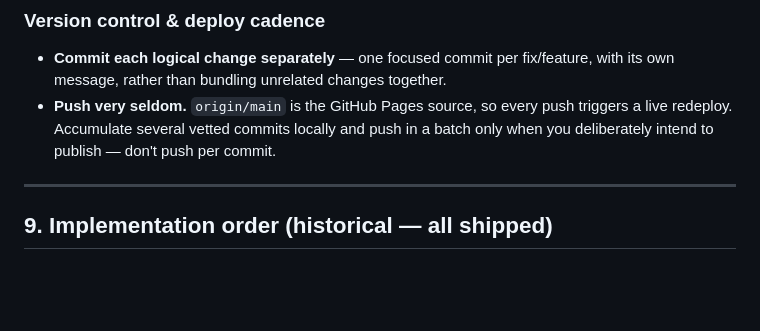
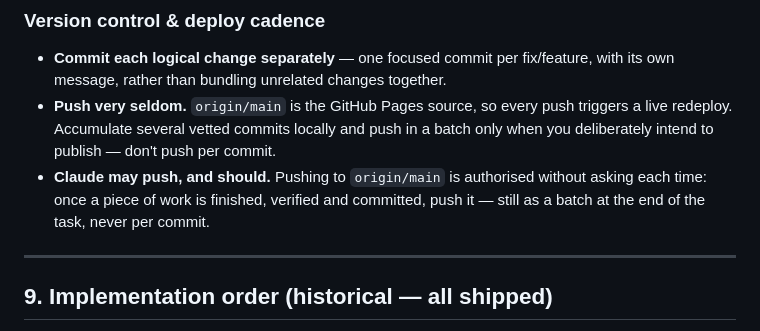
Before and after one commit to lichievements/lichievements.github.io, a Markdown page: CLAUDE.md, the part around the change. Drawn GitHub-style; blank space fills up the shorter version.

Commit message:
Note in CLAUDE.md that Claude may push finished work
Co-Authored-By: Claude Opus 5 <noreply@anthropic.com>

```diff
--- a/CLAUDE.md
+++ b/CLAUDE.md
@@ -450,6 +450,9 @@ TV) are not derivable from the API and stay omitted unless an endpoint turns up.
 - **Push very seldom.** `origin/main` is the GitHub Pages source, so every push
   triggers a live redeploy. Accumulate several vetted commits locally and push in a
   batch only when you deliberately intend to publish — don't push per commit.
+- **Claude may push, and should.** Pushing to `origin/main` is authorised without
+  asking each time: once a piece of work is finished, verified and committed, push
+  it — still as a batch at the end of the task, never per commit.
 
 ---
 
```
